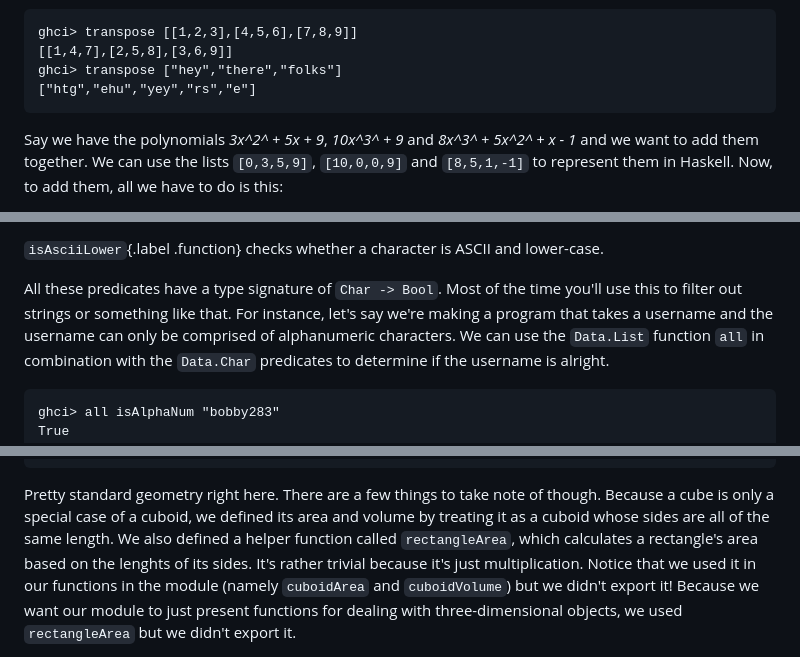
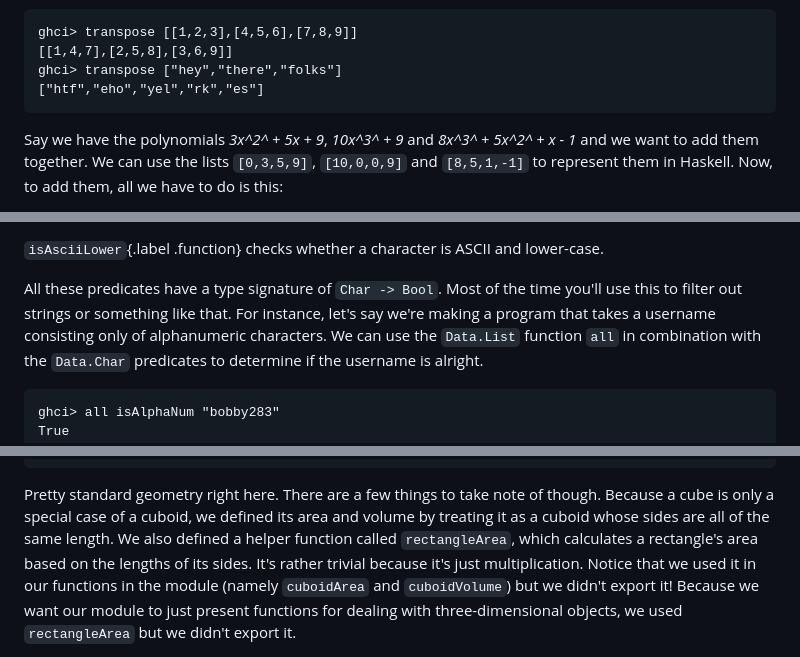
Before and after one commit to learnyouahaskell/learnyouahaskell.github.io, a Markdown page: markdown/source_md/modules.md, 3 parts joined by grey strips. Drawn GitHub-style.

Commit message:
Update and review modules.md

````diff
--- a/markdown/source_md/modules.md
+++ b/markdown/source_md/modules.md
@@ -126,7 +126,7 @@ If you look at a list of lists as a 2D matrix, the columns become the rows and v
 ghci> transpose [[1,2,3],[4,5,6],[7,8,9]]
 [[1,4,7],[2,5,8],[3,6,9]]
 ghci> transpose ["hey","there","folks"]
-["htg","ehu","yey","rs","e"]
+["htf","eho","yel","rk","es"]
 ```
 
 Say we have the polynomials *3x^2^ + 5x + 9*, *10x^3^ + 9* and *8x^3^ + 5x^2^ + x - 1* and we want to add them together.
@@ -706,7 +706,7 @@ Use this if you are French.
 
 All these predicates have a type signature of `Char -> Bool`.
 Most of the time you'll use this to filter out strings or something like that.
-For instance, let's say we're making a program that takes a username and the username can only be comprised of alphanumeric characters.
+For instance, let's say we're making a program that takes a username consisting only of alphanumeric characters.
 We can use the `Data.List` function `all` in combination with the `Data.Char` predicates to determine if the username is alright.
 
 ```{.haskell:ghci}
@@ -1328,7 +1328,7 @@ rectangleArea a b = a * b
 Pretty standard geometry right here.
 There are a few things to take note of though.
 Because a cube is only a special case of a cuboid, we defined its area and volume by treating it as a cuboid whose sides are all of the same length.
-We also defined a helper function called `rectangleArea`, which calculates a rectangle's area based on the lenghts of its sides.
+We also defined a helper function called `rectangleArea`, which calculates a rectangle's area based on the lengths of its sides.
 It's rather trivial because it's just multiplication.
 Notice that we used it in our functions in the module (namely `cuboidArea` and `cuboidVolume`) but we didn't export it!
 Because we want our module to just present functions for dealing with three-dimensional objects, we used `rectangleArea` but we didn't export it.
````
